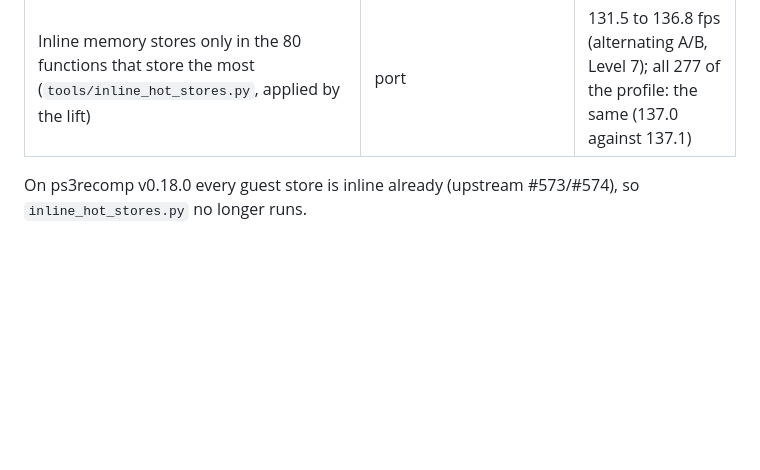
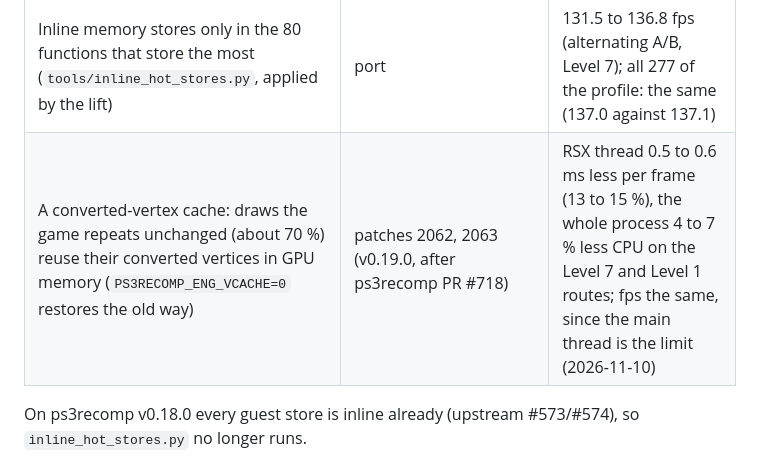
Before and after one commit to gustavomorinaga/project-vekta, a Markdown page: docs/dev/performance.md, the part around the change. Rendered like a GitHub page; blank space fills up the shorter version.

```diff
--- a/docs/dev/performance.md
+++ b/docs/dev/performance.md
@@ -42,6 +42,7 @@ over a day (Level 7 141.8 in the morning, about 119 at night, the same binary):
 | A per-thread shortcut for table HLE calls (the allocator's `sys_lwmutex_lock/unlock`); `PS3_HLE_SLOW=1` restores the general path | patch 0108, `ppu_hle.cpp` | 126.5 to 129.2 fps (alternating A/B, Level 7) |
 | The lock line shared with the SPUs waits by reading, with a pause, instead of repeated exchanges (`SPU_LOCKLINE_XCHG=1` restores the old way) | patch 0108, `spu_coherency.c` | 129.9 to 131.0 fps (alternating A/B, Level 7) |
 | Inline memory stores only in the 80 functions that store the most (`tools/inline_hot_stores.py`, applied by the lift) | port | 131.5 to 136.8 fps (alternating A/B, Level 7); all 277 of the profile: the same (137.0 against 137.1) |
+| A converted-vertex cache: draws the game repeats unchanged (about 70 %) reuse their converted vertices in GPU memory (`PS3RECOMP_ENG_VCACHE=0` restores the old way) | patches 2062, 2063 (v0.19.0, after ps3recomp PR #718) | RSX thread 0.5 to 0.6 ms less per frame (13 to 15 %), the whole process 4 to 7 % less CPU on the Level 7 and Level 1 routes; fps the same, since the main thread is the limit (2026-11-10) |
 
 On ps3recomp v0.18.0 every guest store is inline already (upstream #573/#574), so `inline_hot_stores.py` no longer
 runs.
```
Also changed, not shown: docs/ROADMAP.md (+8 -5 lines).
